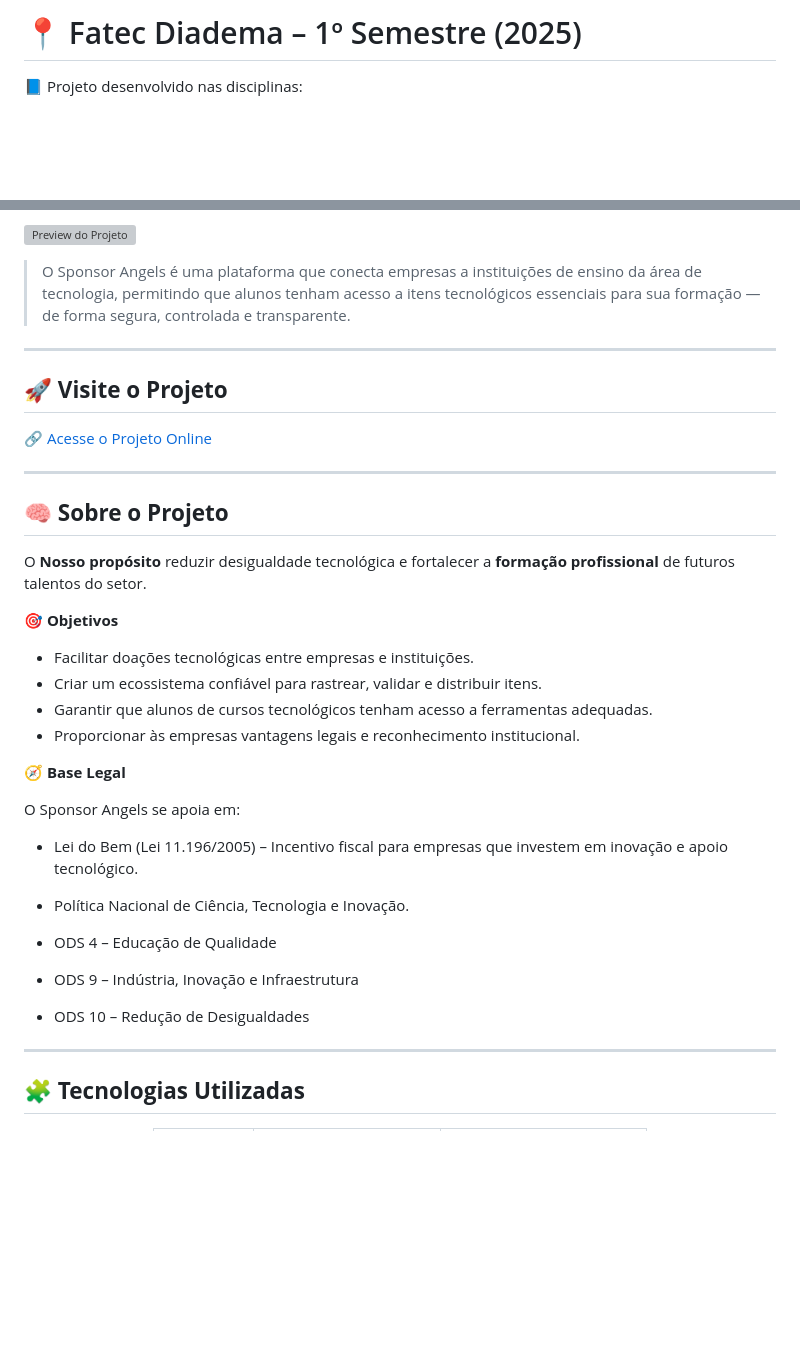
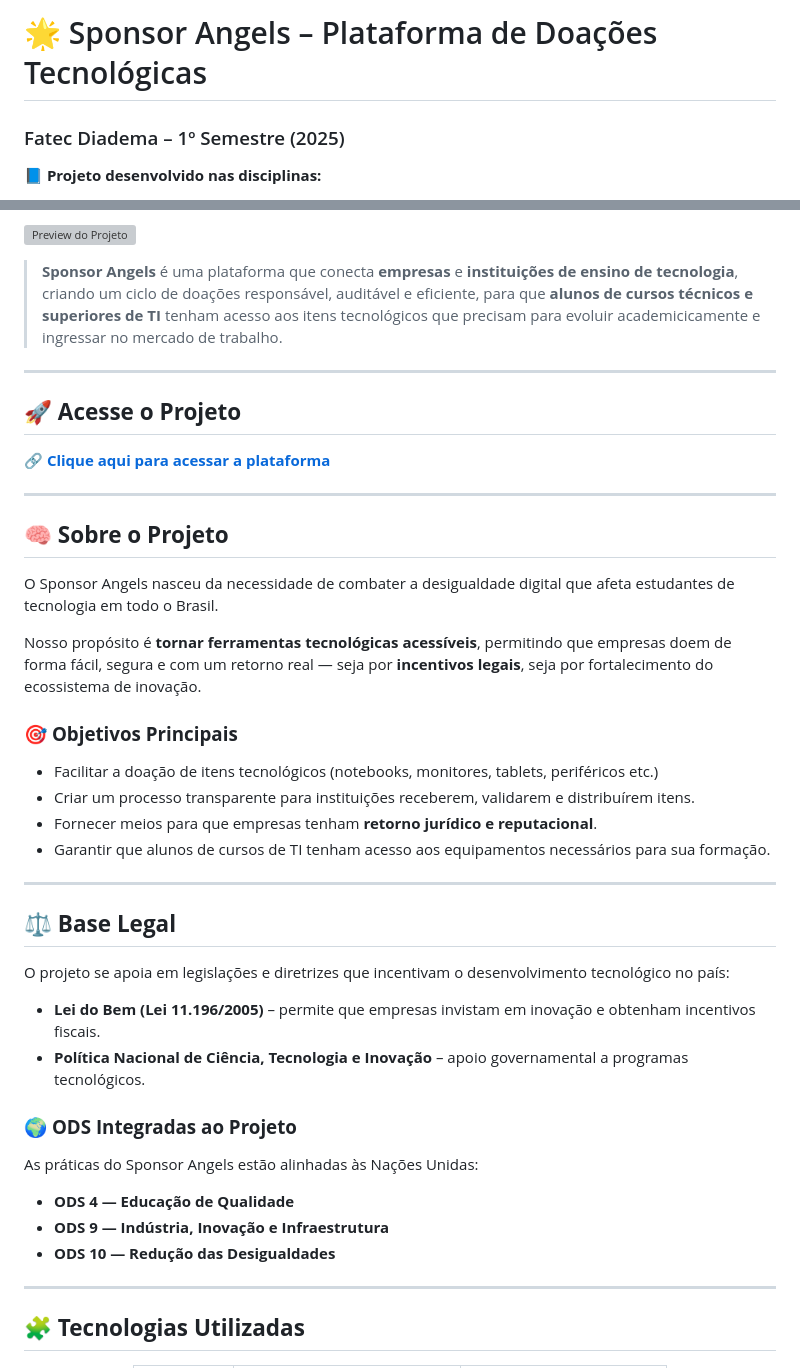
Before and after one commit to erick-silva8/sponsor-angels, a Markdown page: README.md, 2 parts joined by grey strips. GitHub-like rendering; blank space fills up the shorter version; grey boxes are pictures that could not be loaded.

Commit message:
Atualização do ReadMe
Atualização do ReadMe com informações mais precisas!

```diff
--- a/README.md
+++ b/README.md
@@ -1,4 +1,5 @@
-# 📍 Fatec Diadema – 1º Semestre (2025)
+# 🌟 Sponsor Angels – Plataforma de Doações Tecnológicas
+### Fatec Diadema – 1º Semestre (2025)
 
-📘 Projeto desenvolvido nas disciplinas:
+📘 **Projeto desenvolvido nas disciplinas:**
 
@@ -8,35 +9,44 @@
 
 ![Preview do Projeto](/images/screenshot-readme.png)
 
-> O Sponsor Angels é uma plataforma que conecta empresas a instituições de ensino da área de tecnologia, permitindo que alunos tenham acesso a itens tecnológicos essenciais para sua formação — de forma segura, controlada e transparente.
+> **Sponsor Angels** é uma plataforma que conecta **empresas** e **instituições de ensino de tecnologia**, criando um ciclo de doações responsável, auditável e eficiente, para que **alunos de cursos técnicos e superiores de TI** tenham acesso aos itens tecnológicos que precisam para evoluir academicicamente e ingressar no mercado de trabalho.
 
 ---
 
-## 🚀 **Visite o Projeto**
-🔗 [Acesse o Projeto Online]([https://sponsor-angels.netlify.app/])
+## 🚀 **Acesse o Projeto**
+🔗 **[Clique aqui para acessar a plataforma](https://sponsor-angels.netlify.app/)**
 
 ---
 
 ## 🧠 **Sobre o Projeto**
-O **Nosso propósito** reduzir desigualdade tecnológica e fortalecer a **formação profissional** de futuros talentos do setor.
 
-🎯 **Objetivos**
+O Sponsor Angels nasceu da necessidade de combater a desigualdade digital que afeta estudantes de tecnologia em todo o Brasil.
 
-- Facilitar doações tecnológicas entre empresas e instituições.
-- Criar um ecossistema confiável para rastrear, validar e distribuir itens.
-- Garantir que alunos de cursos tecnológicos tenham acesso a ferramentas adequadas.
-- Proporcionar às empresas vantagens legais e reconhecimento institucional.
+Nosso propósito é **tornar ferramentas tecnológicas acessíveis**, permitindo que empresas doem de forma fácil, segura e com um retorno real — seja por **incentivos legais**, seja por fortalecimento do ecossistema de inovação.
 
-🧭 **Base Legal**
+### 🎯 **Objetivos Principais**
 
-O Sponsor Angels se apoia em:
+- Facilitar a doação de itens tecnológicos (notebooks, monitores, tablets, periféricos etc.)
+- Criar um processo transparente para instituições receberem, validarem e distribuírem itens.
+- Fornecer meios para que empresas tenham **retorno jurídico e reputacional**.
+- Garantir que alunos de cursos de TI tenham acesso aos equipamentos necessários para sua formação.
 
-- Lei do Bem (Lei 11.196/2005) – Incentivo fiscal para empresas que investem em inovação e apoio tecnológico.
-- Política Nacional de Ciência, Tecnologia e Inovação.
+---
 
-- ODS 4 – Educação de Qualidade
-- ODS 9 – Indústria, Inovação e Infraestrutura
-- ODS 10 – Redução de Desigualdades
+## ⚖️ **Base Legal**
+
+O projeto se apoia em legislações e diretrizes que incentivam o desenvolvimento tecnológico no país:
+
+- **Lei do Bem (Lei 11.196/2005)** – permite que empresas invistam em inovação e obtenham incentivos fiscais.
+- **Política Nacional de Ciência, Tecnologia e Inovação** – apoio governamental a programas tecnológicos.
+
+### 🌍 **ODS Integradas ao Projeto**
+
+As práticas do Sponsor Angels estão alinhadas às Nações Unidas:
+
+- **ODS 4 — Educação de Qualidade**
+- **ODS 9 — Indústria, Inovação e Infraestrutura**
+- **ODS 10 — Redução das Desigualdades**
 
 ---
 
```
Also changed, not shown: other parts of README.md (+34 -15 lines).
